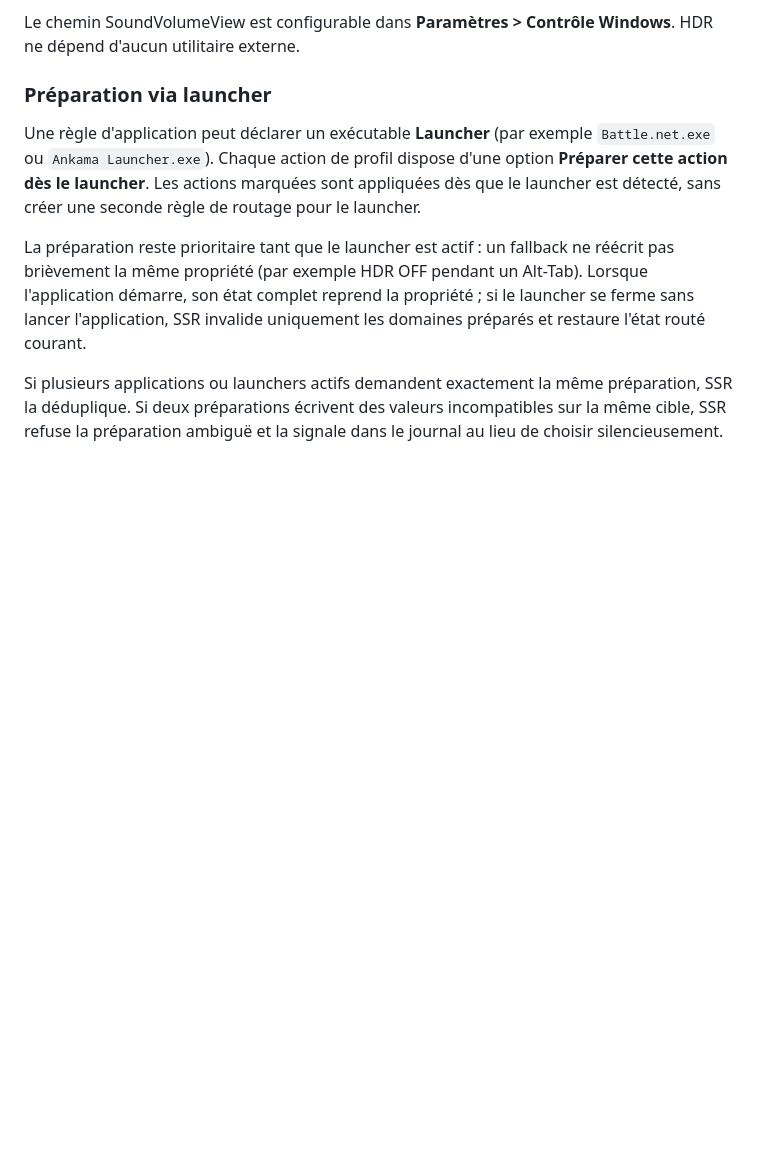
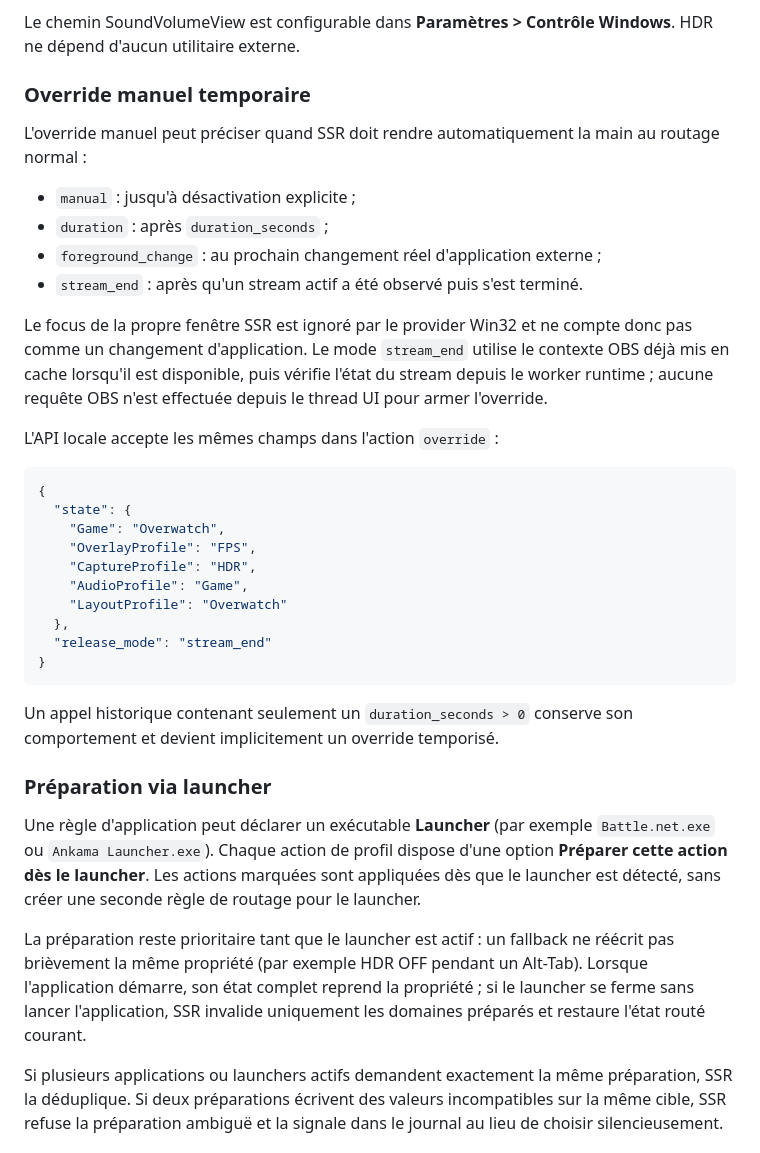
Before and after one commit to Ducrosr/StreamStateRouter, a Markdown page: README.md, the part around the change. GitHub-like rendering; blank space fills up the shorter version.

Commit message:
Document temporary manual override modes

````diff
--- a/README.md
+++ b/README.md
@@ -24,6 +24,40 @@ Usage recommandé :
 
 Le chemin SoundVolumeView est configurable dans **Paramètres > Contrôle Windows**.
 HDR ne dépend d'aucun utilitaire externe.
+
+### Override manuel temporaire
+
+L'override manuel peut préciser quand SSR doit rendre automatiquement la main au
+routage normal :
+
+- `manual` : jusqu'à désactivation explicite ;
+- `duration` : après `duration_seconds` ;
+- `foreground_change` : au prochain changement réel d'application externe ;
+- `stream_end` : après qu'un stream actif a été observé puis s'est terminé.
+
+Le focus de la propre fenêtre SSR est ignoré par le provider Win32 et ne compte
+donc pas comme un changement d'application. Le mode `stream_end` utilise le
+contexte OBS déjà mis en cache lorsqu'il est disponible, puis vérifie l'état du
+stream depuis le worker runtime ; aucune requête OBS n'est effectuée depuis le
+thread UI pour armer l'override.
+
+L'API locale accepte les mêmes champs dans l'action `override` :
+
+```json
+{
+  "state": {
+    "Game": "Overwatch",
+    "OverlayProfile": "FPS",
+    "CaptureProfile": "HDR",
+    "AudioProfile": "Game",
+    "LayoutProfile": "Overwatch"
+  },
+  "release_mode": "stream_end"
+}
+```
+
+Un appel historique contenant seulement un `duration_seconds > 0` conserve son
+comportement et devient implicitement un override temporisé.
 
 ### Préparation via launcher
 
````
